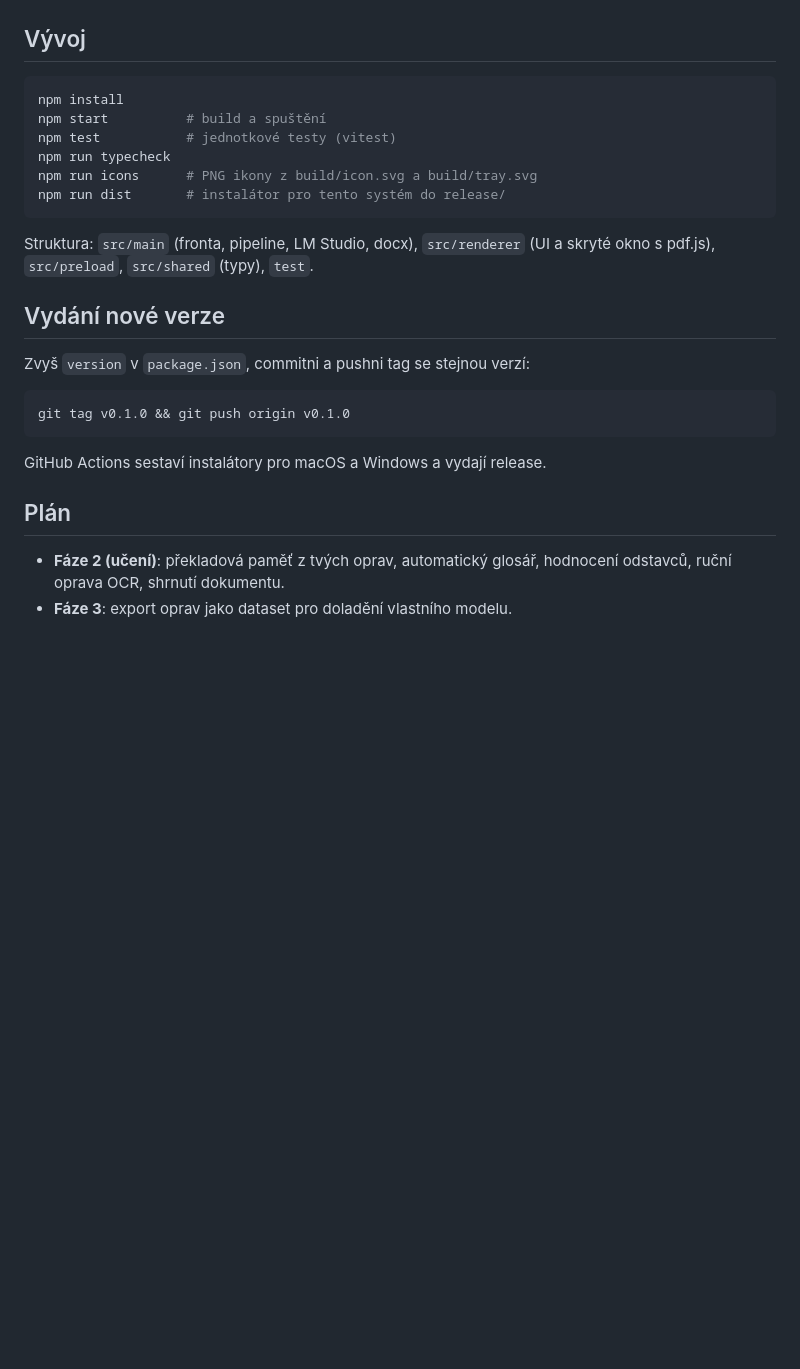
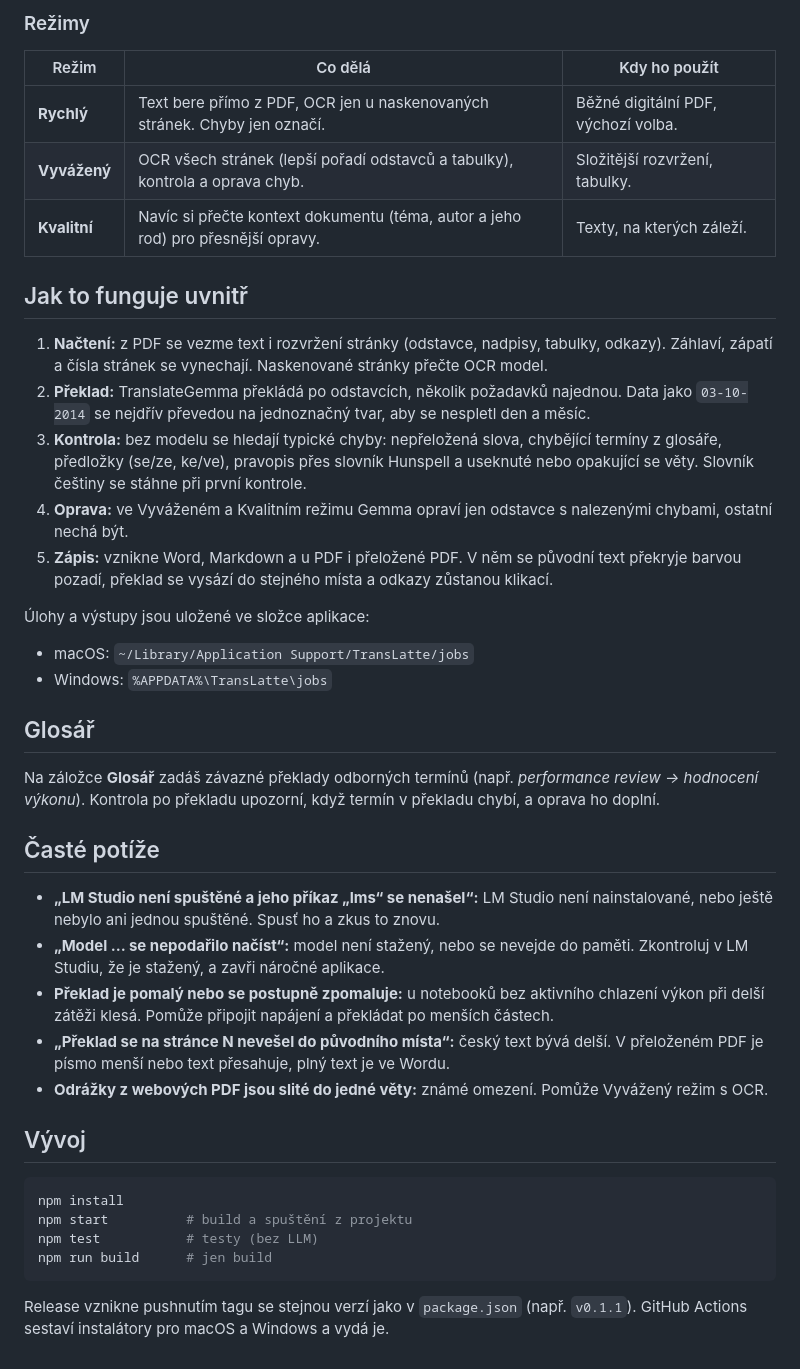
Before and after one commit to Molyn597/TransLatte, a Markdown page: README.md, the part around one of its changes. GitHub-like rendering; blank space fills up the shorter version.

````diff
--- a/README.md
+++ b/README.md
@@ -67,30 +51,43 @@ Data aplikace (historie, výsledky, glosář, nastavení) jsou v uživatelské s
+### Režimy
+
+| Režim | Co dělá | Kdy ho použít |
+| --- | --- | --- |
+| **Rychlý** | Text bere přímo z PDF, OCR jen u naskenovaných stránek. Chyby jen označí. | Běžné digitální PDF, výchozí volba. |
+| **Vyvážený** | OCR všech stránek (lepší pořadí odstavců a tabulky), kontrola a oprava chyb. | Složitější rozvržení, tabulky. |
+| **Kvalitní** | Navíc si přečte kontext dokumentu (téma, autor a jeho rod) pro přesnější opravy. | Texty, na kterých záleží. |
+
+## Jak to funguje uvnitř
+
+1. **Načtení:** z PDF se vezme text i rozvržení stránky (odstavce, nadpisy, tabulky, odkazy). Záhlaví, zápatí a čísla stránek se vynechají. Naskenované stránky přečte OCR model.
+2. **Překlad:** TranslateGemma překládá po odstavcích, několik požadavků najednou. Data jako `03-10-2014` se nejdřív převedou na jednoznačný tvar, aby se nespletl den a měsíc.
+3. **Kontrola:** bez modelu se hledají typické chyby: nepřeložená slova, chybějící termíny z glosáře, předložky (se/ze, ke/ve), pravopis přes slovník Hunspell a useknuté nebo opakující se věty. Slovník češtiny se stáhne při první kontrole.
+4. **Oprava:** ve Vyváženém a Kvalitním režimu Gemma opraví jen odstavce s nalezenými chybami, ostatní nechá být.
+5. **Zápis:** vznikne Word, Markdown a u PDF i přeložené PDF. V něm se původní text překryje barvou pozadí, překlad se vysází do stejného místa a odkazy zůstanou klikací.
+
+Úlohy a výstupy jsou uložené ve složce aplikace:
+
+- macOS: `~/Library/Application Support/TransLatte/jobs`
+- Windows: `%APPDATA%\TransLatte\jobs`
+
+## Glosář
+
+Na záložce **Glosář** zadáš závazné překlady odborných termínů (např. *performance review → hodnocení výkonu*). Kontrola po překladu upozorní, když termín v překladu chybí, a oprava ho doplní.
+
+## Časté potíže
+
+- **„LM Studio není spuštěné a jeho příkaz „lms“ se nenašel“:** LM Studio není nainstalované, nebo ještě nebylo ani jednou spuštěné. Spusť ho a zkus to znovu.
+- **„Model … se nepodařilo načíst“:** model není stažený, nebo se nevejde do paměti. Zkontroluj v LM Studiu, že je stažený, a zavři náročné aplikace.
+- **Překlad je pomalý nebo se postupně zpomaluje:** u notebooků bez aktivního chlazení výkon při delší zátěži klesá. Pomůže připojit napájení a překládat po menších částech.
+- **„Překlad se na stránce N nevešel do původního místa“:** český text bývá delší. V přeloženém PDF je písmo menší nebo text přesahuje, plný text je ve Wordu.
+- **Odrážky z webových PDF jsou slité do jedné věty:** známé omezení. Pomůže Vyvážený režim s OCR.
 
 ## Vývoj
 
 ```bash
 npm install
-npm start          # build a spuštění
-npm test           # jednotkové testy (vitest)
-npm run typecheck
-npm run icons      # PNG ikony z build/icon.svg a build/tray.svg
-npm run dist       # instalátor pro tento systém do release/
+npm start          # build a spuštění z projektu
+npm test           # testy (bez LLM)
+npm run build      # jen build
 ```
 
-Struktura: `src/main` (fronta, pipeline, LM Studio, docx), `src/renderer` (UI a skryté okno s pdf.js),
-`src/preload`, `src/shared` (typy), `test`.
-
-## Vydání nové verze
-
-Zvyš `version` v `package.json`, commitni a pushni tag se stejnou verzí:
-
-```bash
-git tag v0.1.0 && git push origin v0.1.0
-```
-
-GitHub Actions sestaví instalátory pro macOS a Windows a vydají release.
-
-## Plán
-
-- **Fáze 2 (učení)**: překladová paměť z tvých oprav, automatický glosář, hodnocení
-  odstavců, ruční oprava OCR, shrnutí dokumentu.
-- **Fáze 3**: export oprav jako dataset pro doladění vlastního modelu.
+Release vznikne pushnutím tagu se stejnou verzí jako v `package.json` (např. `v0.1.1`). GitHub Actions sestaví instalátory pro macOS a Windows a vydá je.
````
Also changed, not shown: other parts of README.md (+38 -54 lines).
